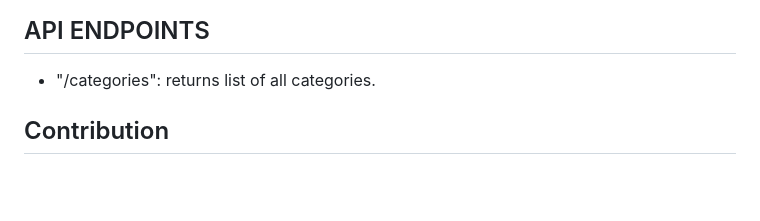
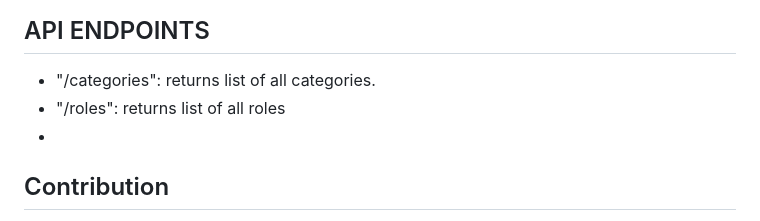
Before and after one commit to agajansahatov/utopia.api, a Markdown page: README.md, the part around the change. Drawn GitHub-style; blank space fills up the shorter version.

Commit message:
Update README.md for adding API endpoint './roles'

```diff
--- a/README.md
+++ b/README.md
@@ -49,7 +49,8 @@ The `public` folder serves static assets, including HTML, images, and videos. Re
 
 ## API ENDPOINTS
    - "/categories": returns list of all categories.
-
+   - "/roles": returns list of all roles
+   -
 ## Contribution
 
 Contributions to this project are welcome. Feel free to fork the repository, make improvements, and submit pull requests to collaborate with the development efforts.
```
